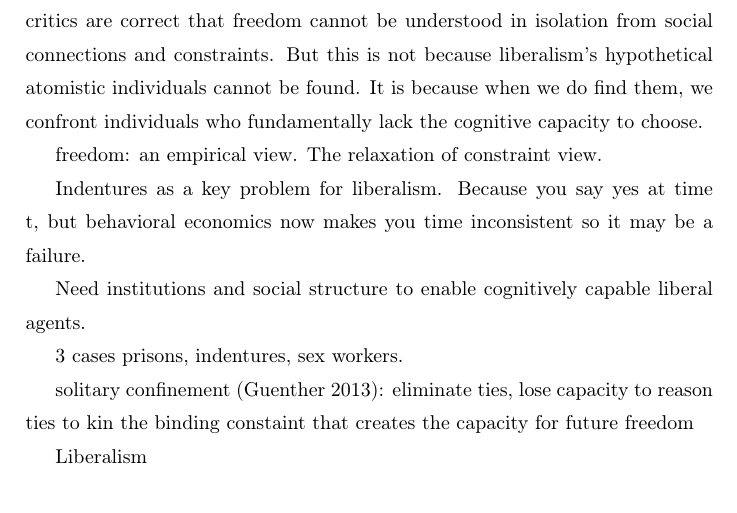
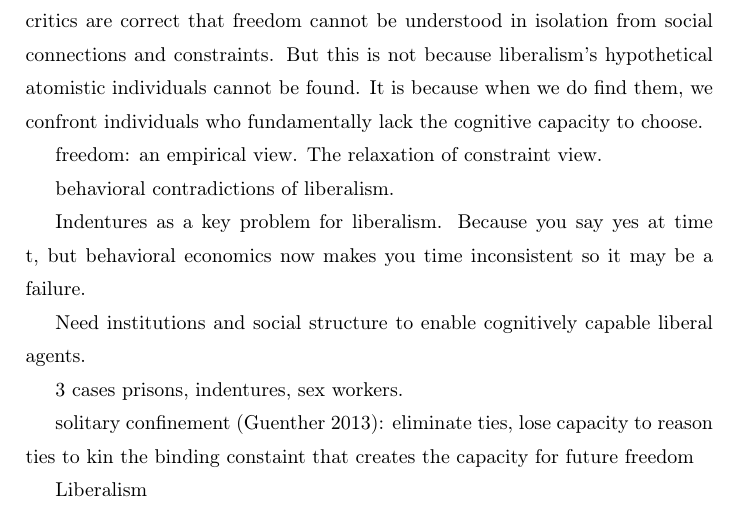
Before and after one commit to suresh-naidu/Behaviorial-Freedom, a LaTeX paper (outline.tex): part of page 1 of 2, cut so that both start at the same text. Compiled offline with pdfLaTeX.

Commit message:
Update outline.tex

```diff
--- a/outline.tex
+++ b/outline.tex
@@ -36,6 +36,8 @@
 \noindent Classical liberalism defines freedom as some variant of an atomistic individual's untrammeled ability to choose. Critics object that this hypothetical individual has no empirical equivalent. It is impossible to know what choice in the absence of social constraints would look like because we never observe individuals completely severed from a web of social obligations. We argue that both the liberal definition of freedom and this particular criticism of it are wrong. Liberalism's critics are correct that freedom cannot be understood in isolation from social connections and constraints. But this is not because liberalism's hypothetical atomistic individuals cannot be found. It is because when we do find them, we confront individuals who fundamentally lack the cognitive capacity to choose.
 
 freedom: an empirical view. The relaxation of constraint view.
+
+behavioral contradictions of liberalism.
 
 Indentures as a key problem for liberalism. Because you say yes at time t, but behavioral economics now makes you time inconsistent
 so it may be a failure.
```
